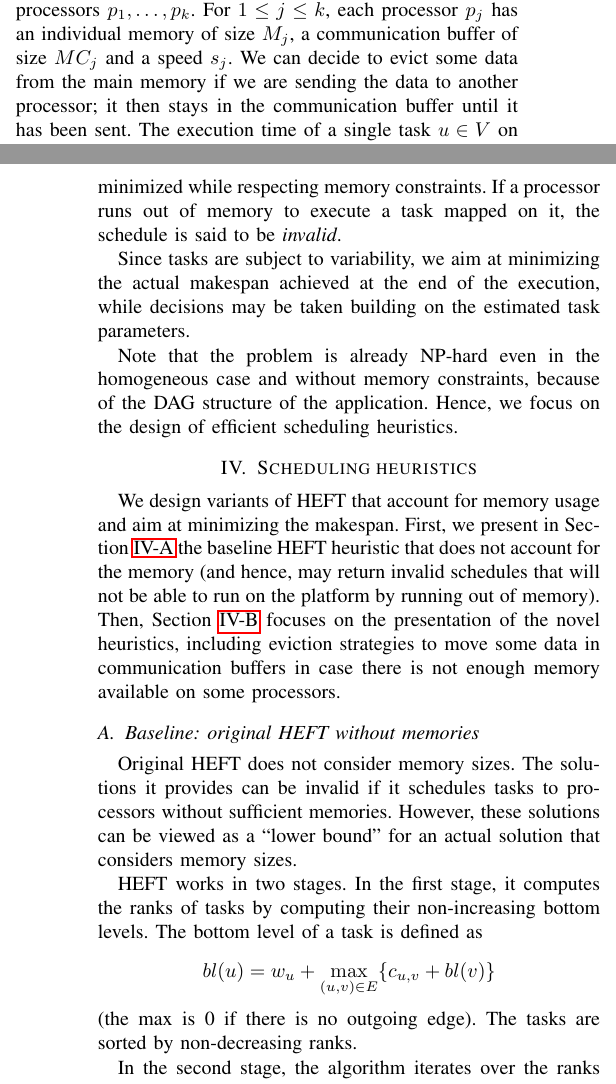
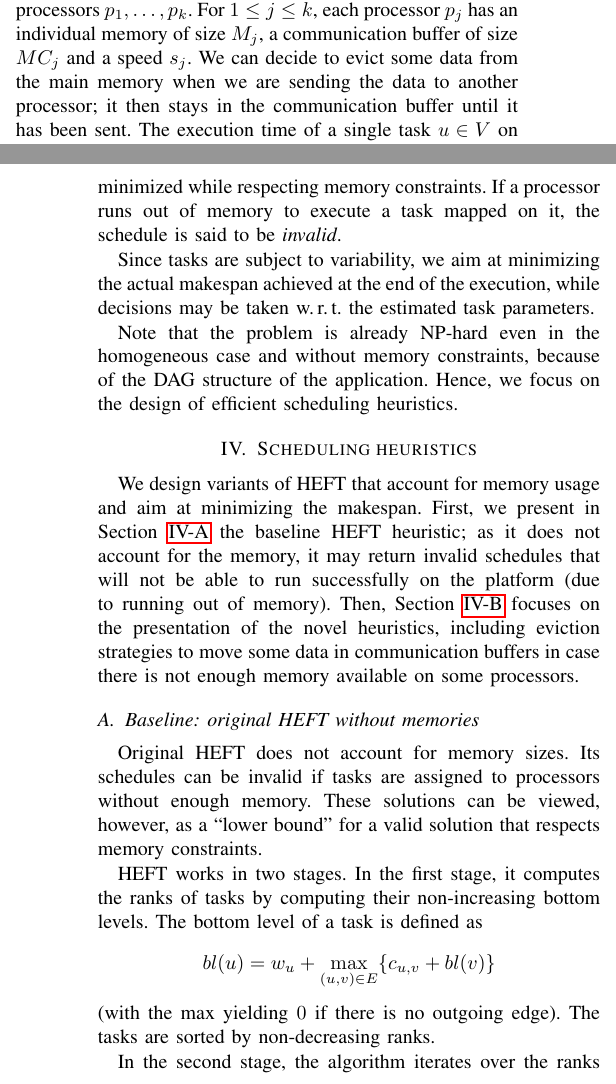
Before and after one commit to hu-macsy/SK-adaptive-scheduling-paper, a LaTeX paper (main.tex): two parts of the columns of pages 3 and 4 of 10, joined at a grey line, cut so that both start at the same text. Compiled offline with pdfLaTeX; a missing font is replaced by an installed copy or a similar font; a LaTeX package or settings file that is missing is left out.

Commit message:
minor edits in Sec. III-B to IV-A, indentation in IV-B

```diff
--- a/main.tex
+++ b/main.tex
@@ -576,7 +576,7 @@ The target platform is a heterogeneous system $\cluster$ with $k$ processors
     $p_1, \dots, p_k$.
     For $1 \leq j \leq k$, each processor $p_j$  has an individual memory of size $M_j$, a communication
     buffer of size $MC_j$ and a speed~$s_j$.
-    We can decide to evict some data from the main memory if we are sending the data
+    We can decide to evict some data from the main memory when we are sending the data
     to another processor; it then stays in the communication buffer until it has been sent.
     The execution time of a single task~$u\in V$ on a processor~$p_j$ is~$\frac{w_u}{s_j}$,
     and all
@@ -639,8 +639,8 @@ respecting memory constraints. If a processor runs out of memory to execute
 a task mapped on it, the schedule is said to be {\em invalid}.
 
 Since tasks are subject to variability, we aim at minimizing the actual makespan
-achieved at the end of the execution, while decisions may be taken building
-on the estimated task parameters.
+achieved at the end of the execution, while decisions may be taken \wrt
+the estimated task parameters.
 
 Note that the problem is already NP-hard even in the homogeneous case and
 without memory constraints, because of the DAG structure of the application.
@@ -701,42 +701,37 @@ Hence, we focus on the design of efficient scheduling heuristics.
 
 
 
-\section{Scheduling heuristics} %Proposal of a new heuristic with slightly refined model: \skug{Full:5, Polished: 4}}
+\section{Scheduling heuristics}
 \label{sec:heuristics}
-
-%    The idea is to get rid of the constraint that a processor handles a {\em block} of tasks,
-%    but favor processor reuse as is done in HEFT.
-%    Furthermore, this would allow us to handle variability on the fly, by updating
-%    the bottom levels if some parameters vary, and computing the schedule
-%    only for the near future...
-
-%In order to be able to easily adapt to variability of task parameters,
-We design
-variants of HEFT that account for memory usage and aim at minimizing the makespan.
-First, we present in Section~\ref{sec.heft} the baseline HEFT heuristic that does not account for the memory
-(and hence, may return invalid schedules that will not be able to run on the platform
-by running out of memory).  Then, Section~\ref{sec.heftm} focuses on the presentation of the novel
+%
+We design variants of HEFT that account for memory usage and aim at minimizing the makespan.
+First, we present in Section~\ref{sec.heft} the baseline HEFT heuristic; as it does not account for the memory,
+it may return invalid schedules that will not be able to run successfully on the platform (due to
+running out of memory).  Then, Section~\ref{sec.heftm} focuses on the presentation of the novel
 heuristics, including eviction strategies to move some data in communication buffers
 in case there is not enough memory available on some processors.
 
 \subsection{Baseline: original HEFT without memories}
 \label{sec.heft}
-
-    Original HEFT does not consider memory sizes.
-    The solutions it provides can be invalid if it schedules tasks to processors without sufficient memories.
-    However, these solutions can be viewed as a ``lower bound'' for an actual solution that considers memory sizes.
+%
+Original HEFT does not account for memory sizes.
+Its schedules can be invalid if tasks are assigned to processors without enough memory.
+These solutions can be viewed, however, as a ``lower bound'' for a valid solution that
+respects memory constraints.
 
 HEFT works in two stages.
 In the first stage, it computes the ranks of tasks by computing their non-increasing bottom levels.
 The bottom level of a task is defined as
-    $$bl(u) = w_u + \max_{(u,v)\in E} \{c_{u,v} + bl(v)\}$$
-    (the max is 0 if there is no outgoing edge).
+\[
+bl(u) = w_u + \max_{(u,v)\in E} \{c_{u,v} + bl(v)\}
+\]
+(with the max yielding $0$ if there is no outgoing edge).
 The tasks are sorted by non-decreasing ranks.
 
 In the second stage, the algorithm iterates over the ranks and tries to assign the task to the processor where it
 has the earliest finish time.
 We tentatively assign each task~$v$ to each processor~$j$.
-    The task's starting time $st_v$ is dictated by the maximum between the ready time of the processor~$rt_j$,
+The task's starting time $st_v$ is dictated by the maximum between the ready time of the processor~$rt_j$
 and all communications that
 must be orchestrated from predecessor tasks $u\notin T(p_j)$.
 The starting time is then:
```
Also changed, not shown: main.tex (14 more changed lines). Lines whose indentation alone changed are shown as unchanged.
